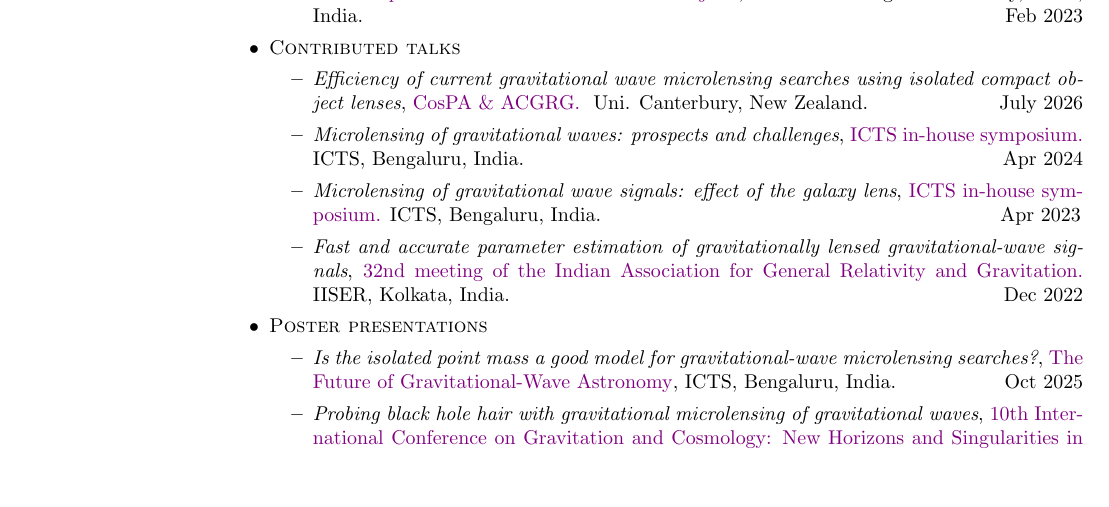
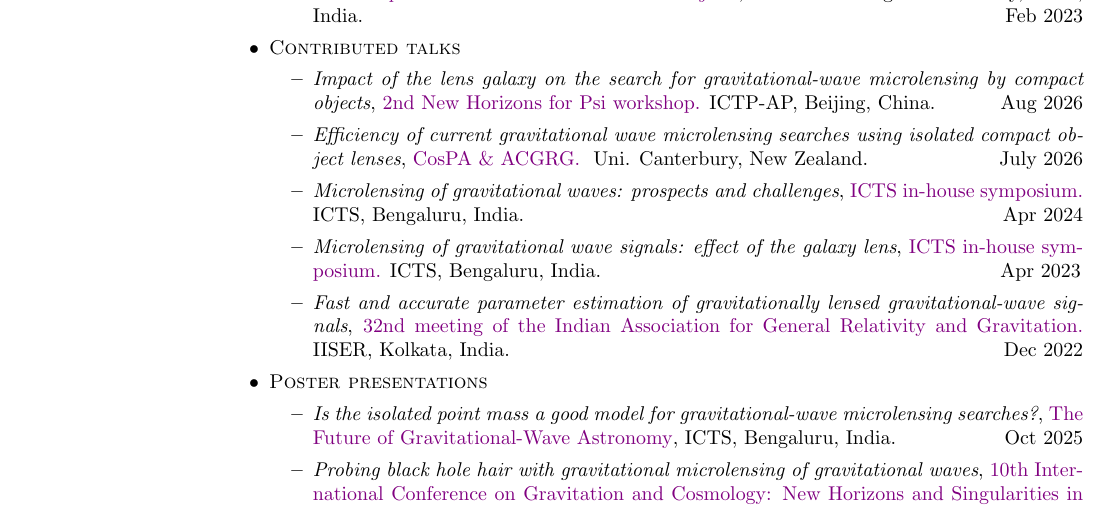
Before and after one commit to uddeepta-deka/my_CV, a LaTeX CV (main.tex, which reads sections/contributed_talks.tex): part of page 2 of 3, cut so that both start at the same text, the shorter picture padded with empty space. Compiled offline with pdfLaTeX.

Commit message:
updated contributed talks

```diff
--- a/sections/contributed_talks.tex
+++ b/sections/contributed_talks.tex
@@ -1,4 +1,6 @@
 \begin{itemize}
+    \item \textit{Impact of the lens galaxy on the search for gravitational-wave microlensing by compact objects}, \href{https://indico.ictp-ap.ucas.ac.cn/event/3/}{2nd New Horizons for Psi workshop.} ICTP-AP, Beijing, China. \hfill{Aug 2026}
+
     \item \textit{Efficiency of current gravitational wave microlensing searches using isolated compact object lenses}, \href{https://indico.global/event/16063/}{CosPA \& ACGRG. } Uni. Canterbury, New Zealand. \hspace{0.85in}{July 2026}
 
     \item \textit{Microlensing of gravitational waves: prospects and challenges}, \href{https://www.icts.res.in/inhouse2024}{ICTS in-house symposium.} ICTS, Bengaluru, India. \hfill{Apr 2024}
```
